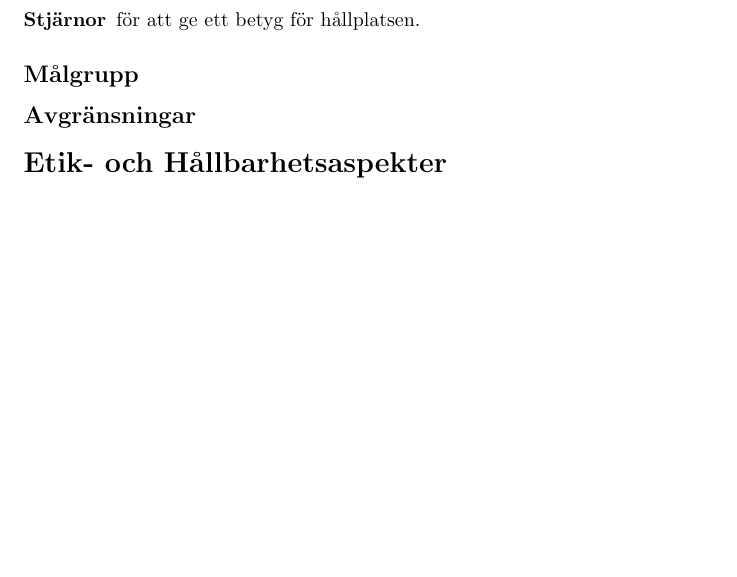
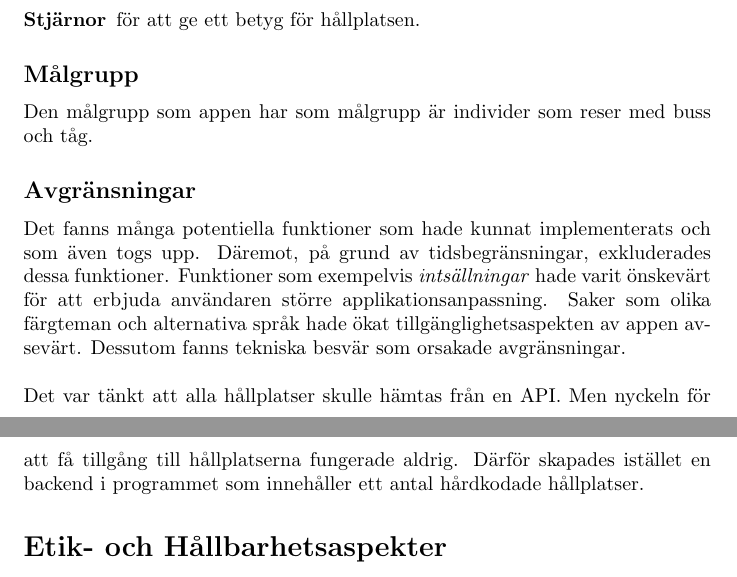
Before and after one commit to fbraberg/ENM156-Grupp-8, a LaTeX document (documentation/main.tex): part of the page before the commit and two parts of pages 1 and 2 of 2 after it, the two joined at a grey line, cut so that both start at the same text, the shorter picture padded with empty space. Compiled offline with pdfLaTeX.

Commit message:
Added text under "Applikationen" and "Avgränsningar"

```diff
--- a/documentation/main.tex
+++ b/documentation/main.tex
@@ -49,8 +49,16 @@ För att rapporten ska var godkänd krävs att:
 \end{description}
 
 \subsection*{Målgrupp}
+Den målgrupp som appen har som målgrupp är individer som reser med buss och tåg.
+
 \subsection*{Avgränsningar}
+Det fanns många potentiella funktioner som hade kunnat implementerats och som även togs upp. Däremot, på grund av tidsbegränsningar, exkluderades dessa funktioner. Funktioner som exempelvis \textit{intsällningar} hade varit önskevärt för att erbjuda användaren större applikationsanpassning. Saker som olika färgteman och alternativa språk hade ökat tillgänglighetsaspekten av appen avsevärt. Dessutom fanns tekniska besvär som orsakade avgränsningar.
+\\\\
+Det var tänkt att alla hållplatser skulle hämtas från en API. Men nyckeln för att få tillgång till hållplatserna fungerade aldrig. Därför skapades istället en backend i programmet som innehåller ett antal hårdkodade hållplatser.
+
 \section*{Etik- och Hållbarhetsaspekter}
+
+
 \section*{Förbättringsområden}
 \section*{Reflektion}
 
```
